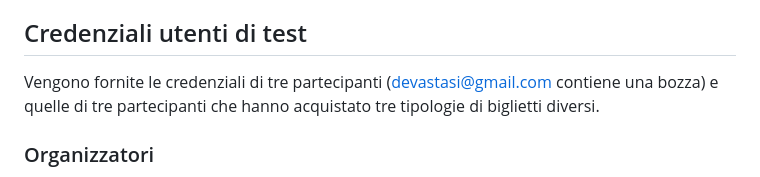
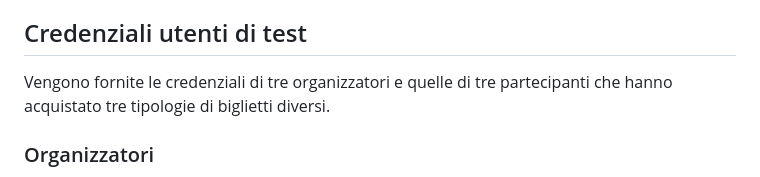
Before and after one commit to AdrianB19/festival-musicale-iaw, a Markdown page: README.md, the part around the change. Rendered like a GitHub page.

```diff
--- a/README.md
+++ b/README.md
@@ -36,7 +36,7 @@ Per quanto riguarda l'acquisto del singolo biglietto non ci sono state scelte di
 
 ## Credenziali utenti di test
 
-Vengono fornite le credenziali di tre partecipanti (devastasi@gmail.com contiene una bozza) e quelle di tre partecipanti che hanno acquistato tre tipologie di biglietti diversi.
+Vengono fornite le credenziali di tre organizzatori e quelle di tre partecipanti che hanno acquistato tre tipologie di biglietti diversi.
 
 ### Organizzatori
 * email: boniolo.adrian@gmail.com Password: Password1  (bozza Domenica 22)
```
